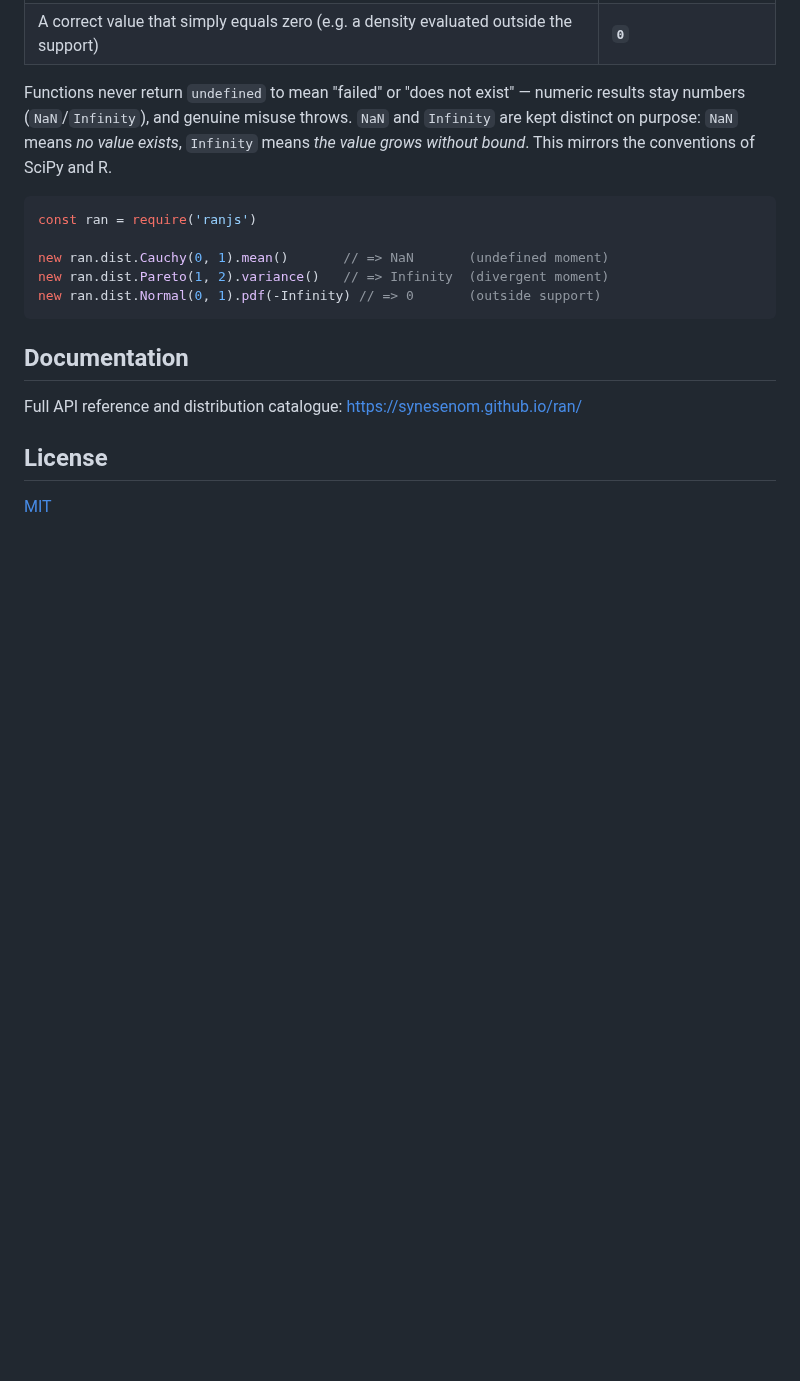
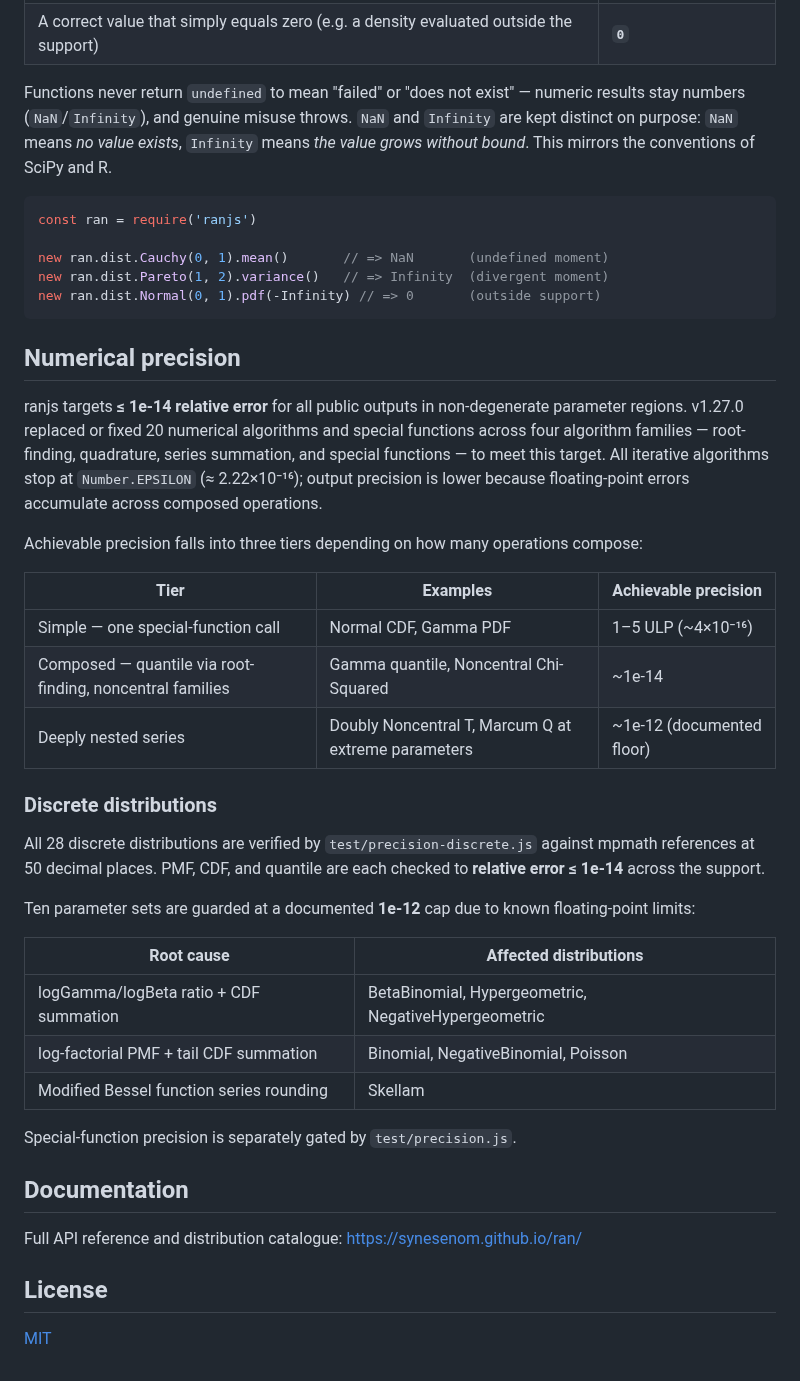
Before and after one commit to synesenom/ran, a Markdown page: README.md, the part around the change. GitHub-like rendering; blank space fills up the shorter version.

Commit message:
Numerical precision section added to README (issues #568 and #683)

````diff
--- a/README.md
+++ b/README.md
@@ -179,6 +179,32 @@ new ran.dist.Pareto(1, 2).variance()   // => Infinity  (divergent moment)
 new ran.dist.Normal(0, 1).pdf(-Infinity) // => 0       (outside support)
 ```
 
+## Numerical precision
+
+ranjs targets **≤ 1e-14 relative error** for all public outputs in non-degenerate parameter regions. v1.27.0 replaced or fixed 20 numerical algorithms and special functions across four algorithm families — root-finding, quadrature, series summation, and special functions — to meet this target. All iterative algorithms stop at `Number.EPSILON` (≈ 2.22×10⁻¹⁶); output precision is lower because floating-point errors accumulate across composed operations.
+
+Achievable precision falls into three tiers depending on how many operations compose:
+
+| Tier | Examples | Achievable precision |
+|------|----------|----------------------|
+| Simple — one special-function call | Normal CDF, Gamma PDF | 1–5 ULP (~4×10⁻¹⁶) |
+| Composed — quantile via root-finding, noncentral families | Gamma quantile, Noncentral Chi-Squared | ~1e-14 |
+| Deeply nested series | Doubly Noncentral T, Marcum Q at extreme parameters | ~1e-12 (documented floor) |
+
+### Discrete distributions
+
+All 28 discrete distributions are verified by `test/precision-discrete.js` against mpmath references at 50 decimal places. PMF, CDF, and quantile are each checked to **relative error ≤ 1e-14** across the support.
+
+Ten parameter sets are guarded at a documented **1e-12** cap due to known floating-point limits:
+
+| Root cause | Affected distributions |
+|---|---|
+| logGamma/logBeta ratio + CDF summation | BetaBinomial, Hypergeometric, NegativeHypergeometric |
+| log-factorial PMF + tail CDF summation | Binomial, NegativeBinomial, Poisson |
+| Modified Bessel function series rounding | Skellam |
+
+Special-function precision is separately gated by `test/precision.js`.
+
 ## Documentation
 
 Full API reference and distribution catalogue: [https://synesenom.github.io/ran/](https://synesenom.github.io/ran/)
````
